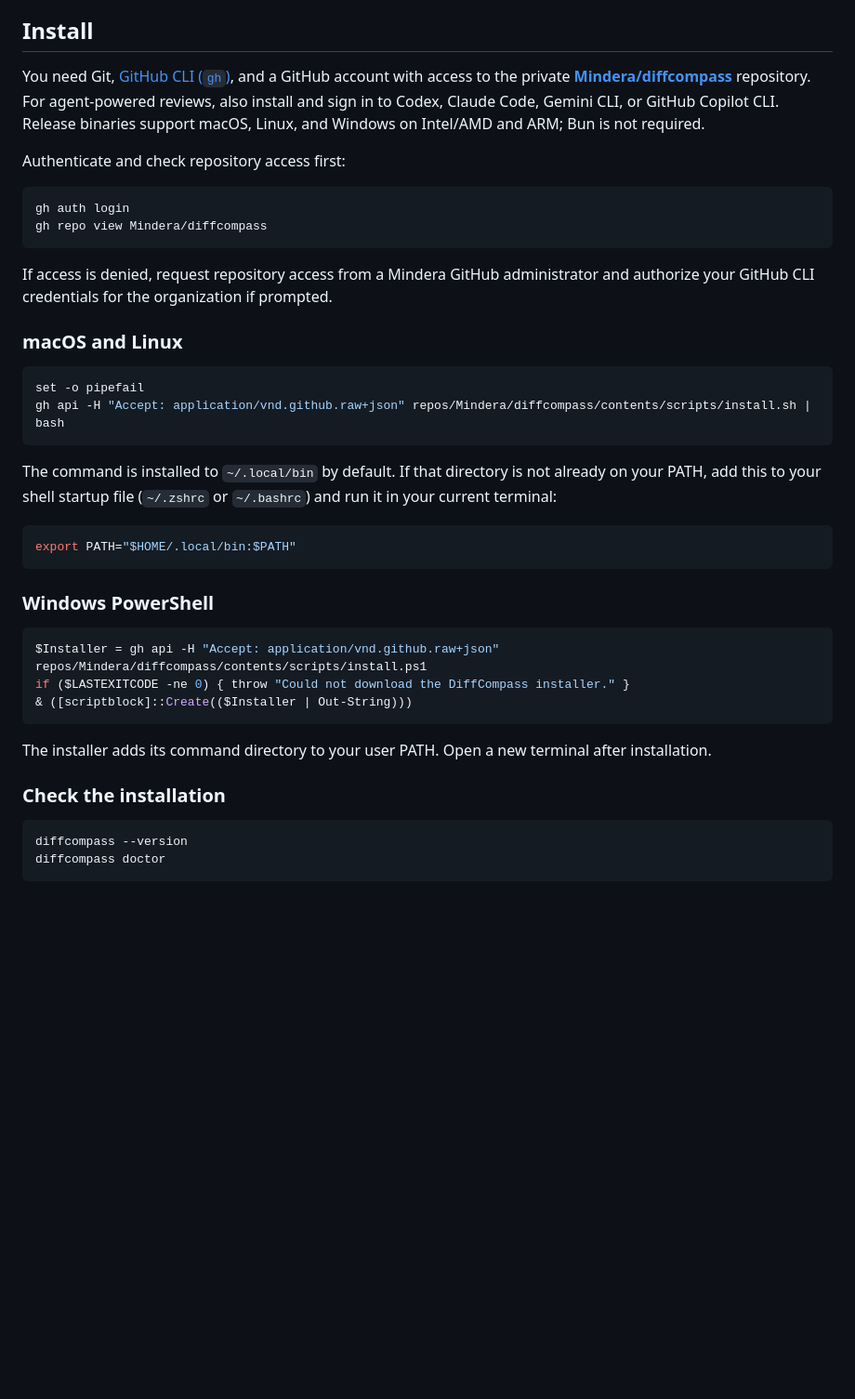
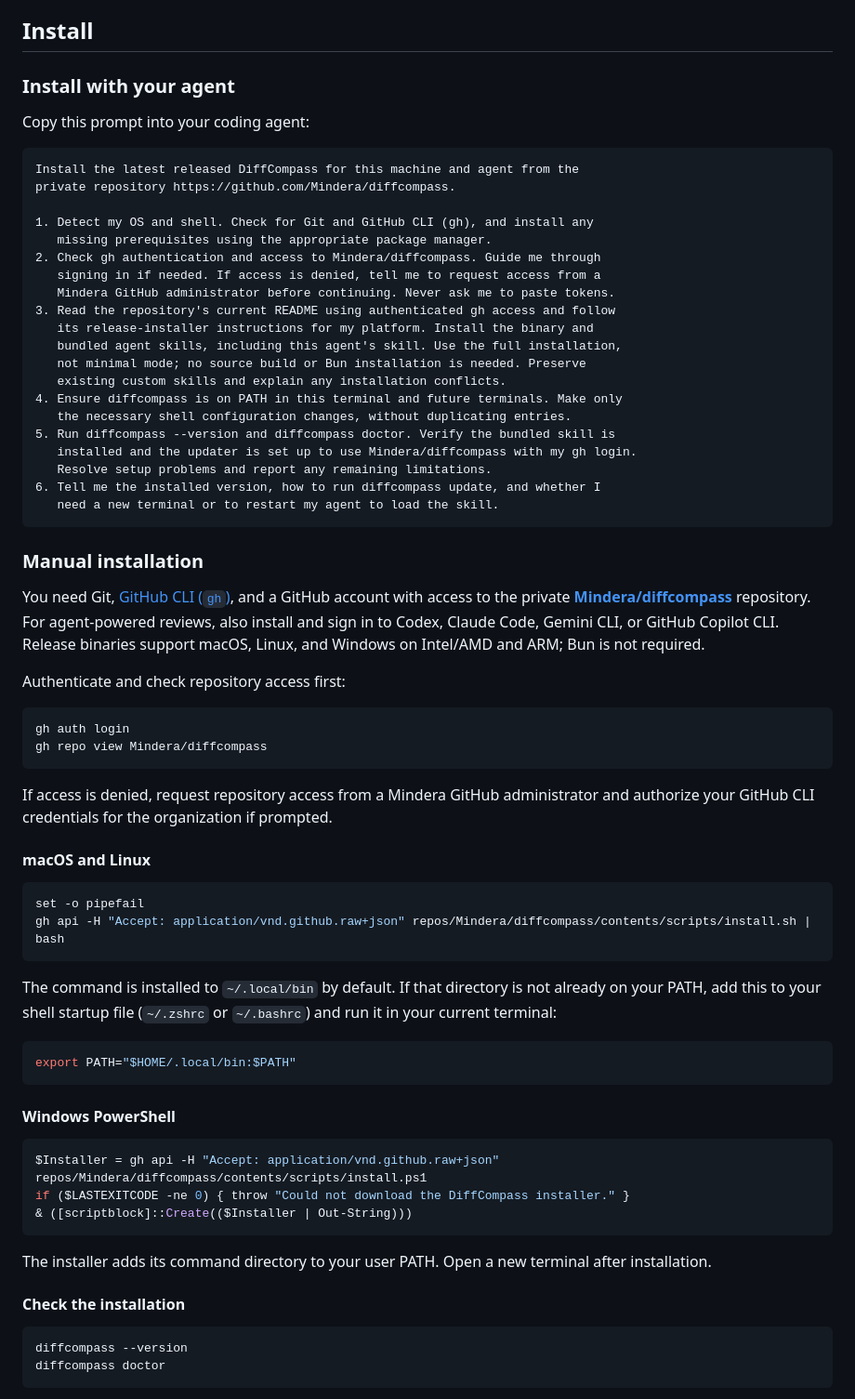
Before and after one commit to Mindera/diffcompass, a Markdown page: README.md, the part around the change. Shown at 93% size. GitHub-like rendering; blank space fills up the shorter version.

Commit message:
Add a copyable agent installation prompt

````diff
--- a/README.md
+++ b/README.md
@@ -16,6 +16,35 @@ the downloaded catalogue includes its images and works offline.
 
 ## Install
 
+### Install with your agent
+
+Copy this prompt into your coding agent:
+
+```text
+Install the latest released DiffCompass for this machine and agent from the
+private repository https://github.com/Mindera/diffcompass.
+
+1. Detect my OS and shell. Check for Git and GitHub CLI (gh), and install any
+   missing prerequisites using the appropriate package manager.
+2. Check gh authentication and access to Mindera/diffcompass. Guide me through
+   signing in if needed. If access is denied, tell me to request access from a
+   Mindera GitHub administrator before continuing. Never ask me to paste tokens.
+3. Read the repository's current README using authenticated gh access and follow
+   its release-installer instructions for my platform. Install the binary and
+   bundled agent skills, including this agent's skill. Use the full installation,
+   not minimal mode; no source build or Bun installation is needed. Preserve
+   existing custom skills and explain any installation conflicts.
+4. Ensure diffcompass is on PATH in this terminal and future terminals. Make only
+   the necessary shell configuration changes, without duplicating entries.
+5. Run diffcompass --version and diffcompass doctor. Verify the bundled skill is
+   installed and the updater is set up to use Mindera/diffcompass with my gh login.
+   Resolve setup problems and report any remaining limitations.
+6. Tell me the installed version, how to run diffcompass update, and whether I
+   need a new terminal or to restart my agent to load the skill.
+```
+
+### Manual installation
+
 You need Git, [GitHub CLI (`gh`)](https://cli.github.com/), and a GitHub account
 with access to the private **[Mindera/diffcompass](https://github.com/Mindera/diffcompass)**
 repository. For agent-powered reviews, also install and sign in to Codex,
@@ -32,7 +61,7 @@ gh repo view Mindera/diffcompass
 If access is denied, request repository access from a Mindera GitHub administrator
 and authorize your GitHub CLI credentials for the organization if prompted.
 
-### macOS and Linux
+#### macOS and Linux
 
 ```sh
 set -o pipefail
@@ -47,7 +76,7 @@ already on your PATH, add this to your shell startup file (`~/.zshrc` or
 export PATH="$HOME/.local/bin:$PATH"
 ```
 
-### Windows PowerShell
+#### Windows PowerShell
 
 ```powershell
 $Installer = gh api -H "Accept: application/vnd.github.raw+json" repos/Mindera/diffcompass/contents/scripts/install.ps1
@@ -58,7 +87,7 @@ if ($LASTEXITCODE -ne 0) { throw "Could not download the DiffCompass installer."
 The installer adds its command directory to your user PATH. Open a new terminal
 after installation.
 
-### Check the installation
+#### Check the installation
 
 ```sh
 diffcompass --version
````
